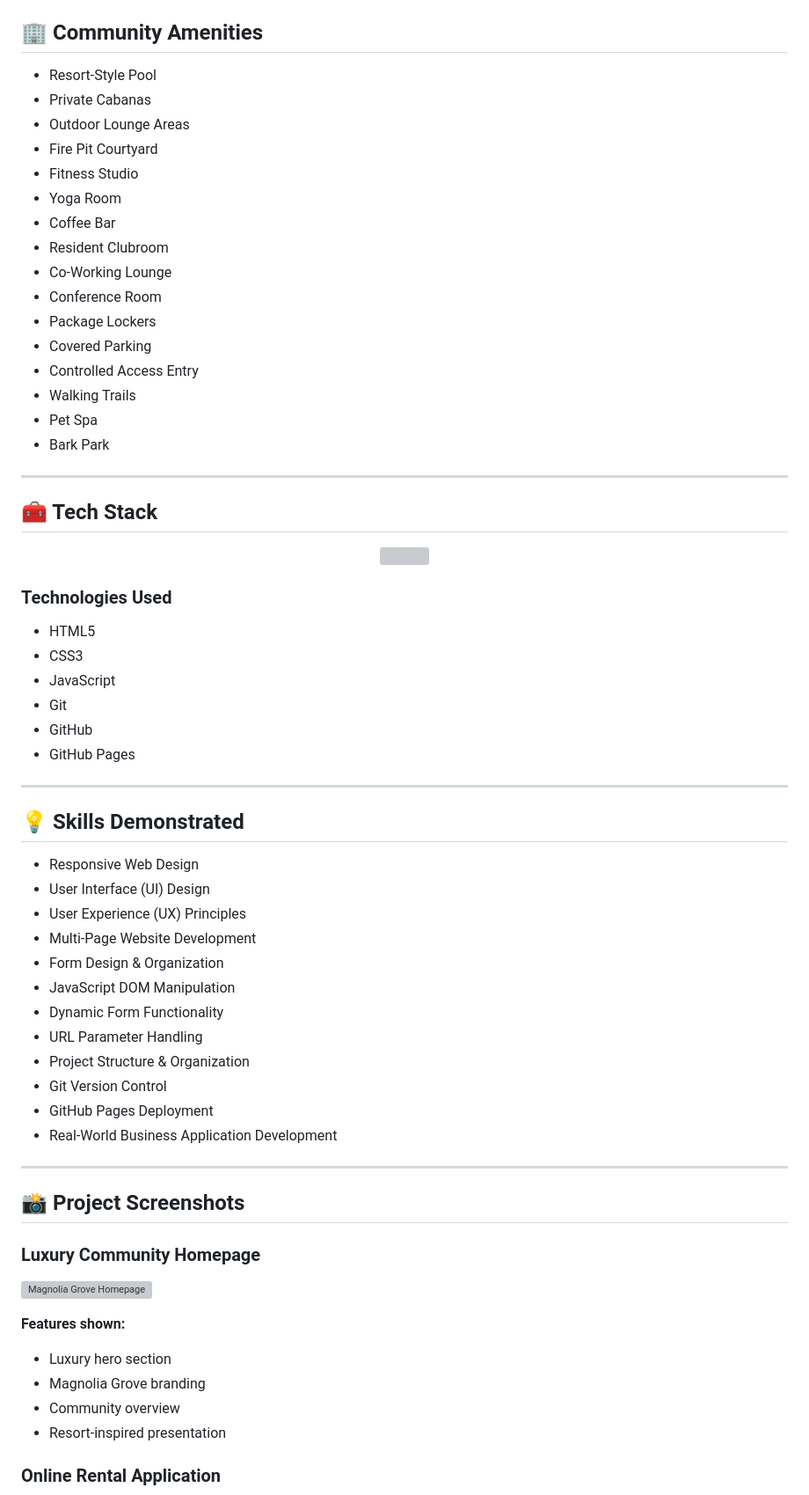
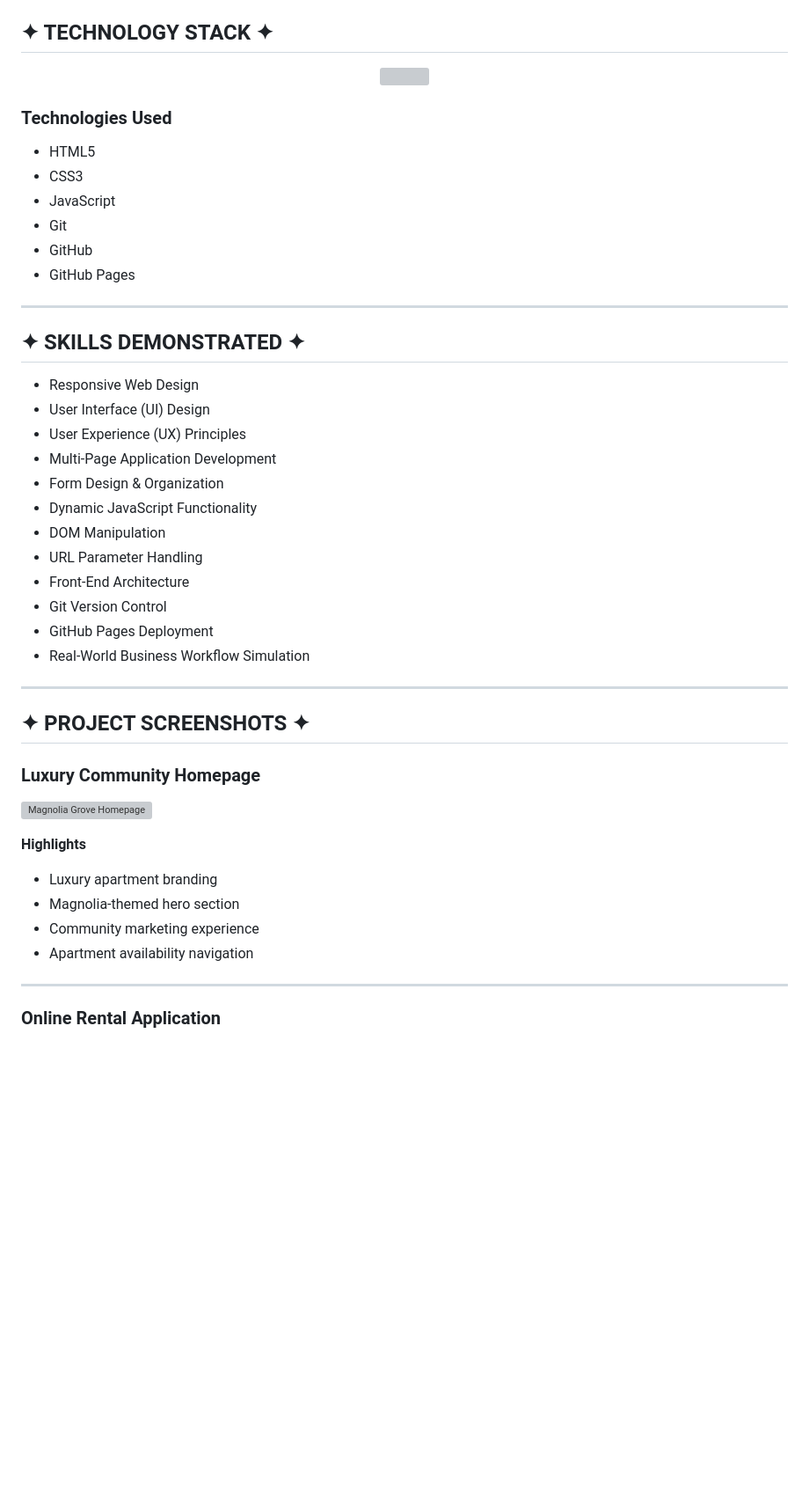
Before and after one commit to angelacoreas1989-boop/apartment-application-portal, a Markdown page: README.md, the part around one of its changes. Shown at 88% size. GitHub-like rendering; blank space fills up the shorter version; grey boxes are pictures that could not be loaded.

Commit message:
Revise README for clarity and detail
Updated README to enhance project description, features, and author information.

```diff
--- a/README.md
+++ b/README.md
@@ -116,24 +125,3 @@ Magnolia Grove welcomes pets with:
-## 🏢 Community Amenities
-
-* Resort-Style Pool
-* Private Cabanas
-* Outdoor Lounge Areas
-* Fire Pit Courtyard
-* Fitness Studio
-* Yoga Room
-* Coffee Bar
-* Resident Clubroom
-* Co-Working Lounge
-* Conference Room
-* Package Lockers
-* Covered Parking
-* Controlled Access Entry
-* Walking Trails
-* Pet Spa
-* Bark Park
-
----
-
-## 🧰 Tech Stack
+## ✦ TECHNOLOGY STACK ✦
 
 <p align="center">
@@ -142,44 +130,46 @@ Magnolia Grove welcomes pets with:
 
 ### Technologies Used
 
-* HTML5
-* CSS3
-* JavaScript
-* Git
-* GitHub
-* GitHub Pages
+- HTML5
+- CSS3
+- JavaScript
+- Git
+- GitHub
+- GitHub Pages
 
 ---
 
-## 💡 Skills Demonstrated
+## ✦ SKILLS DEMONSTRATED ✦
 
-* Responsive Web Design
-* User Interface (UI) Design
-* User Experience (UX) Principles
-* Multi-Page Website Development
-* Form Design & Organization
-* JavaScript DOM Manipulation
-* Dynamic Form Functionality
-* URL Parameter Handling
-* Project Structure & Organization
-* Git Version Control
-* GitHub Pages Deployment
-* Real-World Business Application Development
+- Responsive Web Design
+- User Interface (UI) Design
+- User Experience (UX) Principles
+- Multi-Page Application Development
+- Form Design & Organization
+- Dynamic JavaScript Functionality
+- DOM Manipulation
+- URL Parameter Handling
+- Front-End Architecture
+- Git Version Control
+- GitHub Pages Deployment
+- Real-World Business Workflow Simulation
 
 ---
 
-## 📸 Project Screenshots
+## ✦ PROJECT SCREENSHOTS ✦
 
 ### Luxury Community Homepage
 
 ![Magnolia Grove Homepage](./assets/magnolia-homepage.png)
 
-**Features shown:**
+**Highlights**
 
-* Luxury hero section
-* Magnolia Grove branding
-* Community overview
-* Resort-inspired presentation
+- Luxury apartment branding
+- Magnolia-themed hero section
+- Community marketing experience
+- Apartment availability navigation
+
+---
 
 ### Online Rental Application
 
```
Also changed, not shown: other parts of README.md (+128 -106 lines).
